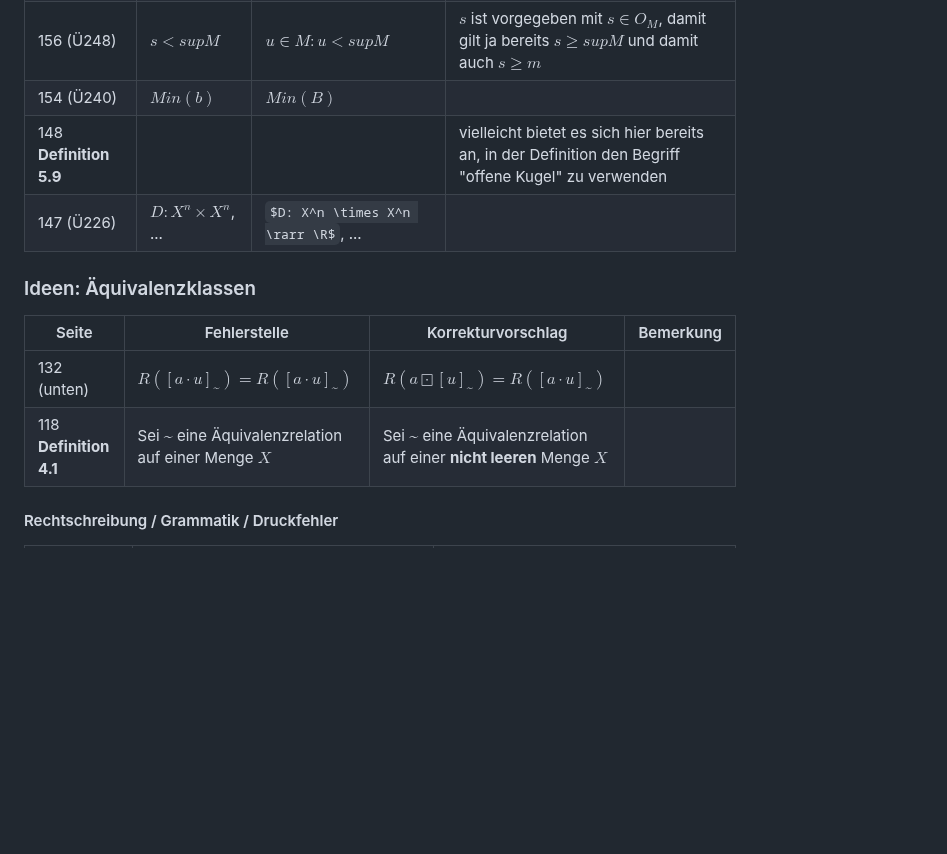
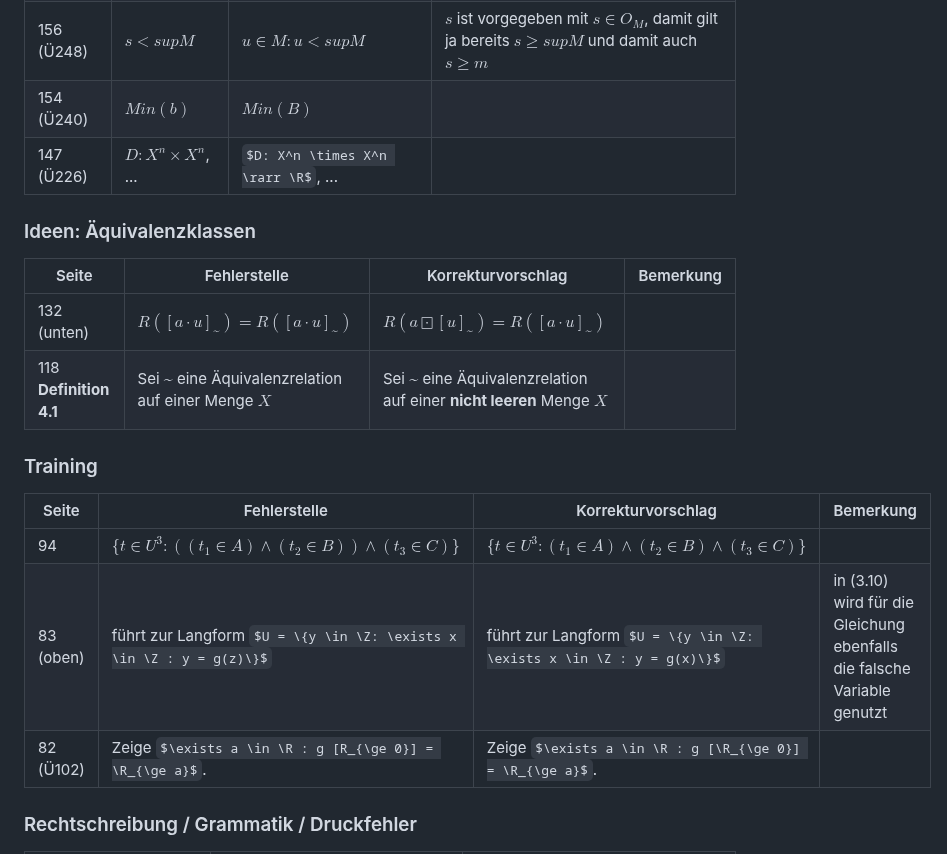
Before and after one commit to ThorstenSuckow/thorsten.suckow-homberg.de, a Markdown page: blog/2023-05-01-errata-beweisen-lernen/index.md, the part around one of its changes. Drawn GitHub-style; some formulas as TeX source; blank space fills up the shorter version.

```diff
--- a/blog/2023-05-01-errata-beweisen-lernen/index.md
+++ b/blog/2023-05-01-errata-beweisen-lernen/index.md
@@ -55,7 +55,6 @@ Stand 20.06.2023. Aktualisiert mit Vergleichslösungen, Metrische Räume und Äq
 | 167                   | $B_r(u)$                 | $B_r^d(u)$                        | Mehrfachnennung auf dieser Seite, ohne auf die Metrik Bezug zu nehmen                               |
 | 156 (Ü248)            | $s < sup M$              | $u \in M: u < sup M$              | $s$ ist vorgegeben mit $s \in O_M$, damit gilt ja bereits $s \ge sup M$ und damit auch $s \ge m$    |
 | 154 (Ü240)            | $Min(b)$                 | $Min(B)$                          |                                                                                                     |
-| 148 **Definition 5.9** |                          |                                   | vielleicht bietet es sich hier bereits an, in der Definition den Begriff "offene Kugel" zu verwenden |
 | 147 (Ü226)            | $D: X^n \times X^n$, ... | $D: X^n \times X^n \rarr \R$, ... |  |
 
 ### Ideen: Äquivalenzklassen
@@ -65,6 +64,15 @@ Stand 20.06.2023. Aktualisiert mit Vergleichslösungen, Metrische Räume und Äq
 | 132 (unten)            | $R([a \cdot u]_\text{\textasciitilde}) = R([a \cdot u]_\text{\textasciitilde})$ | $R(a \boxdot [u]_\text{\textasciitilde}) = R([a \cdot u]_\text{\textasciitilde})$         |                                                                                                    |
 | 118 **Definition 4.1** | Sei $\text{\textasciitilde}$ eine Äquivalenzrelation auf einer Menge $X$       | Sei $\text{\textasciitilde}$ eine Äquivalenzrelation auf einer **nicht leeren** Menge $X$ |                                                                 |
 
-#### Rechtschreibung / Grammatik / Druckfehler
+
+### Training
+
+| Seite     | Fehlerstelle                                                       | Korrekturvorschlag                                                 | Bemerkung                                                              |
+|-----------|--------------------------------------------------------------------|--------------------------------------------------------------------|------------------------------------------------------------------------|
+| 94        | $\{t \in U^3: ((t_1 \in A) \land (t_2 \in B)) \land (t_3 \in C)\}$ | $\{t \in U^3: (t_1 \in A) \land (t_2 \in B) \land (t_3 \in C)\}$   |                                                                        | |
+| 83 (oben) | führt zur Langform $U = \{y \in \Z: \exists x \in \Z : y = g(z)\}$ | führt zur Langform $U = \{y \in \Z: \exists x \in \Z : y = g(x)\}$ | in (3.10) wird für die Gleichung ebenfalls die falsche Variable genutzt | |
+| 82 (Ü102) | Zeige $\exists a \in \R : g [R_{\ge 0}] = \R_{\ge a}$.             | Zeige $\exists a \in \R : g [\R_{\ge 0}] = \R_{\ge a}$.            |  | |
+
+### Rechtschreibung / Grammatik / Druckfehler
 
 
```
Also changed, not shown: other parts of blog/2023-05-01-errata-beweisen-lernen/index.md (+24 -14 lines).
